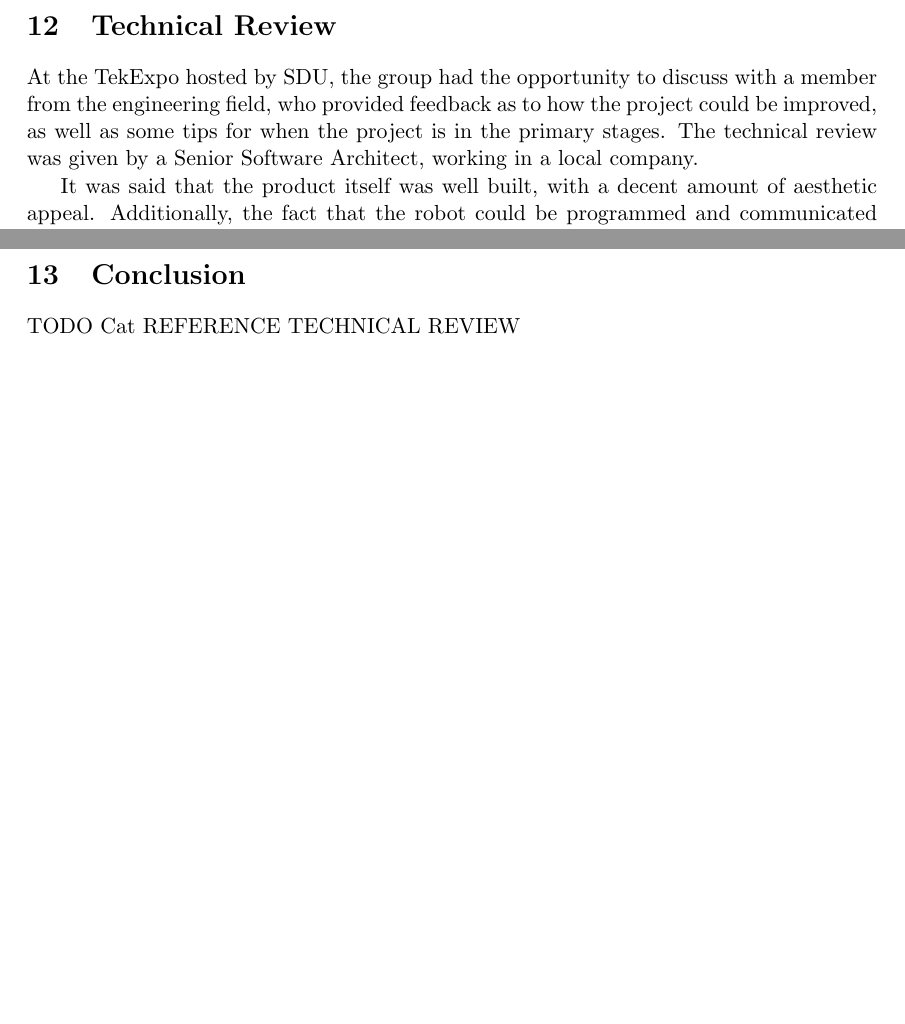
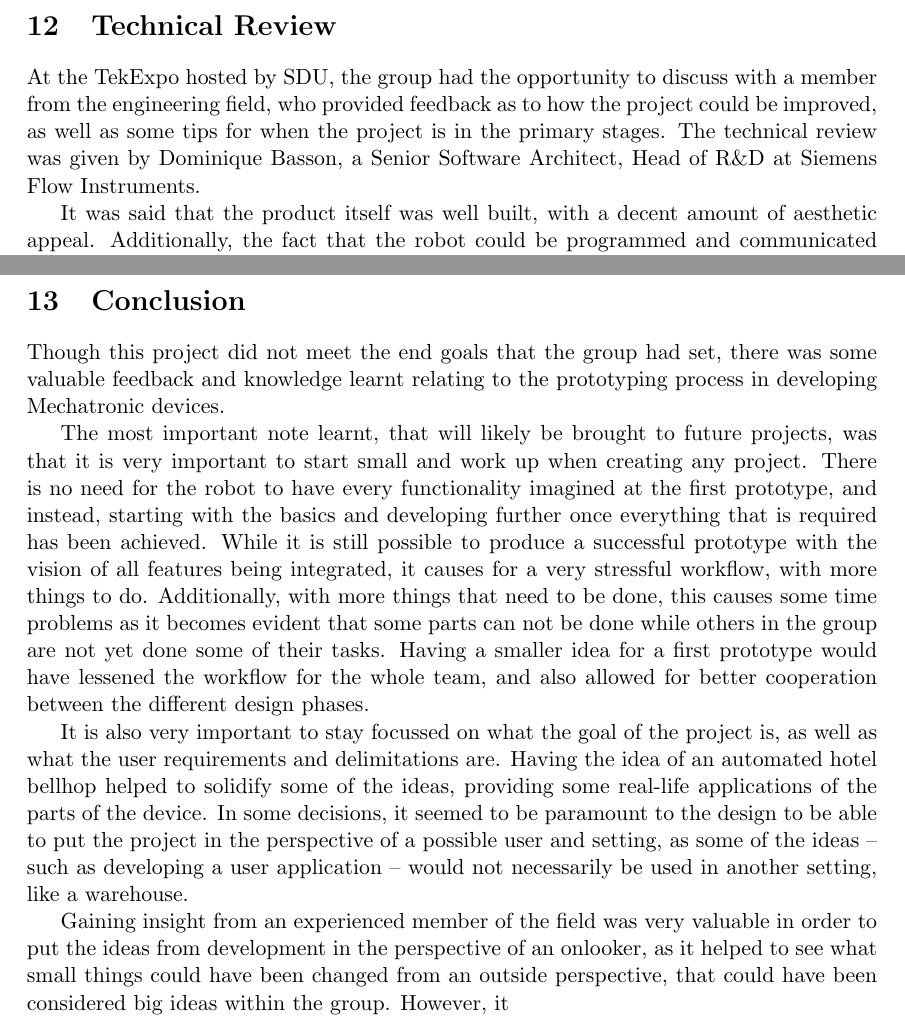
Before and after one commit to KapitanKabzon/SAA-Reports, a LaTeX document (SPRO/embedded.tex): two parts of pages 36 and 37 of 40, joined at a grey line, cut so that both start at the same text, the shorter picture padded with empty space. Compiled offline with pdfLaTeX.

Commit message:
kunklusen

```diff
--- a/SPRO/embedded.tex
+++ b/SPRO/embedded.tex
@@ -639,7 +639,7 @@ When the reading on the centre front ping sensor is smaller than the acceptable
 \newpage
 \section{Technical Review}
 At the TekExpo hosted by SDU, the group had the opportunity to discuss with a member from the engineering field, who provided feedback as to how the project could be improved, as well as some tips for when the project is in the primary stages.
-The technical review was given by a Senior Software Architect, working in a local company.
+The technical review was given by Dominique Basson, a Senior Software Architect, Head of R\&D at Siemens Flow Instruments.
 
 It was said that the product itself was well built, with a decent amount of aesthetic appeal. Additionally, the fact that the robot could be programmed and communicated with without needing to take apart the device was definitely a plus when looking from both a testing perspective and a user perspective.
 
@@ -648,7 +648,13 @@ Among the improvements that were mentioned, the main one was that the group shou
 Emphasis on referencing the Need-to-Haves and Nice-to-Haves of the project was also commented on: it is important to truly focus on the what the robot needs to have, and only once the basics of these have been achieved, should the group had started to implement some of the bigger ideas/nice-to-haves into the project.
 \newpage
 \section{Conclusion}
-TODO Cat REFERENCE TECHNICAL REVIEW
+Though this project did not meet the end goals that the group had set, there was some valuable feedback and knowledge learnt relating to the prototyping process in developing Mechatronic devices.
+
+The most important note learnt, that will likely be brought to future projects, was that it is very important to start small and work up when creating any project. There is no need for the robot to have every functionality imagined at the first prototype, and instead, starting with the basics and developing further once everything that is required has been achieved. While it is still possible to produce a successful prototype with the vision of all features being integrated, it causes for a very stressful workflow, with more things to do. Additionally, with more things that need to be done, this causes some time problems as it becomes evident that some parts can not be done while others in the group are not yet done some of their tasks. Having a smaller idea for a first prototype would have lessened the workflow for the whole team, and also allowed for better cooperation between the different design phases.
+
+It is also very important to stay focussed on what the goal of the project is, as well as what the user requirements and delimitations are. Having the idea of an automated hotel bellhop helped to solidify some of the ideas, providing some real-life applications of the parts of the device. In some decisions, it seemed to be paramount to the design to be able to put the project in the perspective of a possible user and setting, as some of the ideas -- such as developing a user application -- would not necessarily be used in another setting, like a warehouse.
+
+Gaining insight from an experienced member of the field was very valuable in order to put the ideas from development in the perspective of an onlooker, as it helped to see what small things could have been changed from an outside perspective, that could have been considered big ideas within the group. However, it
 \newpage
 \section{Division of Work/Responsibilities}
 \paragraph{Catherine}
```
Also changed, not shown: 2 other files.
